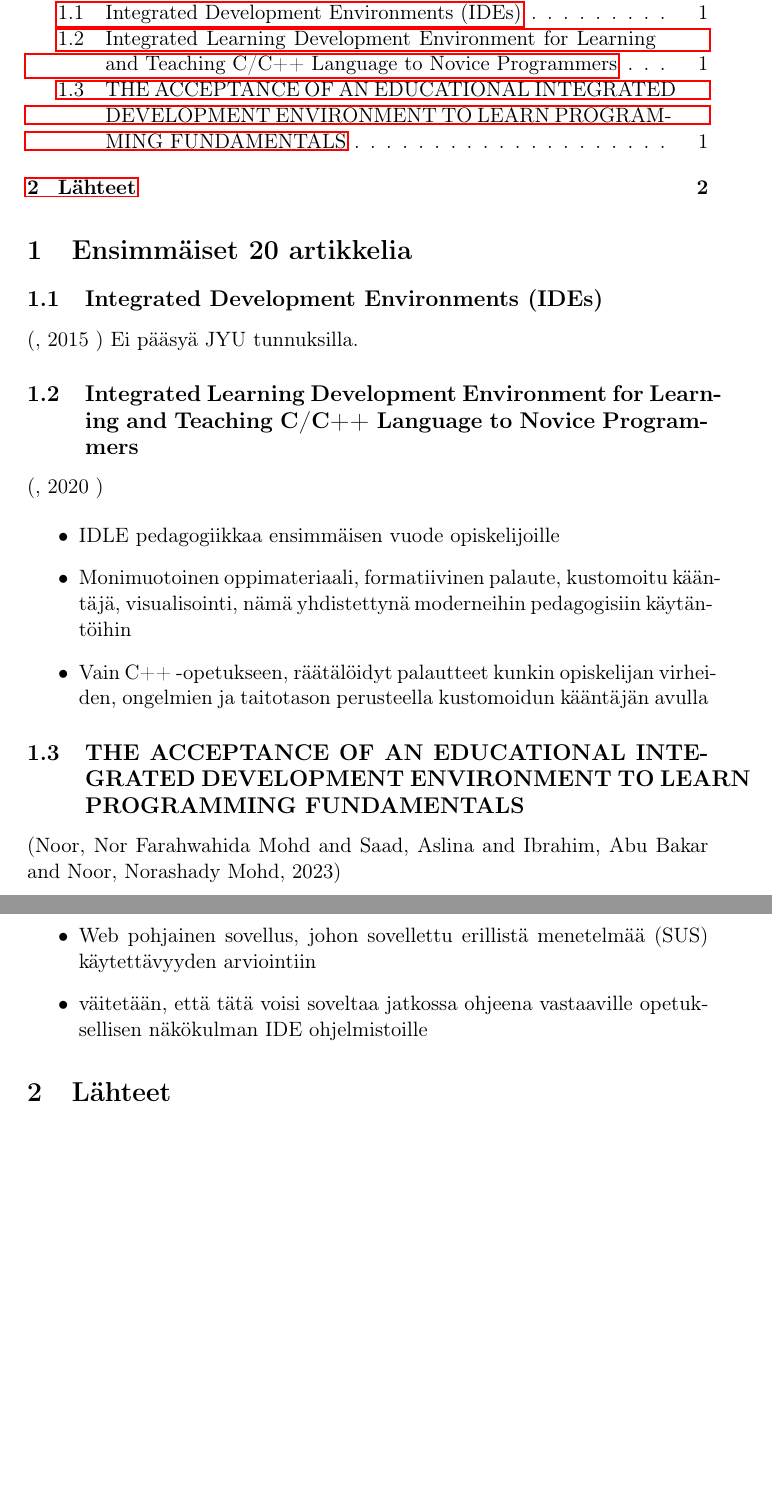
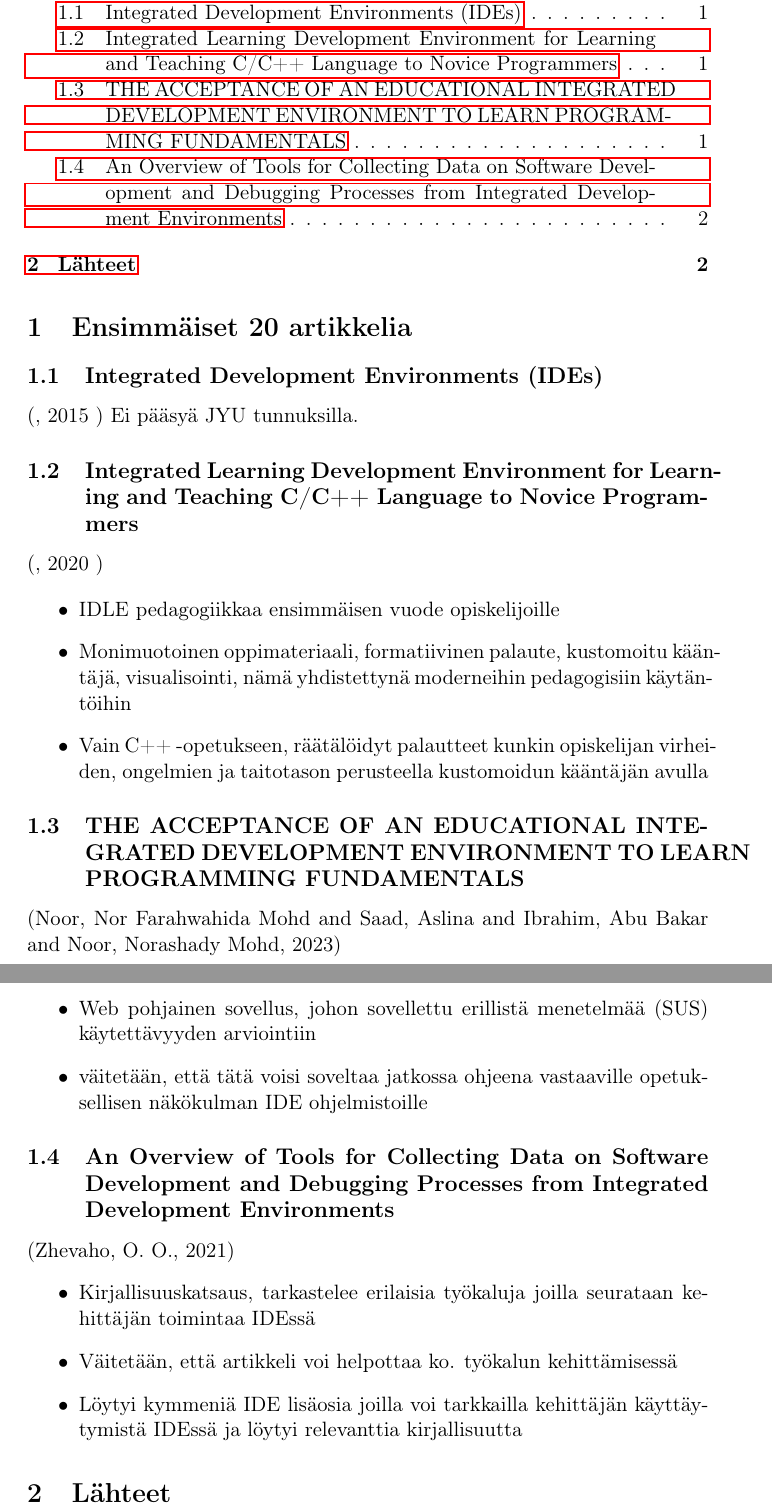
Before and after one commit to ylivuoto/master-thesis-jyu-ide, a LaTeX document (firs-look-20.tex): two parts of pages 1 and 2 of 2, joined at a grey line, cut so that both start at the same text, the shorter picture padded with empty space. Compiled offline with pdfLaTeX.

Commit message:
Zhevaho O, IDE track tools

```diff
--- a/firs-look-20.tex
+++ b/firs-look-20.tex
@@ -28,15 +28,15 @@
 
 
 \section{Ensimmäiset 20 artikkelia}
-\label{sec:orgad9843c}
+\label{sec:org3a84383}
 
 \subsection{Integrated Development Environments (IDEs)}
-\label{sec:org45e1fd0}
+\label{sec:orga0c16fc}
 (,  2015 )
 Ei pääsyä JYU tunnuksilla.
 
 \subsection{Integrated Learning Development Environment for Learning and Teaching C/C++ Language to Novice Programmers}
-\label{sec:org6e71405}
+\label{sec:org47e3d38}
 (,  2020 )
 
 \begin{itemize}
@@ -49,8 +49,9 @@ virheiden, ongelmien ja taitotason perusteella kustomoidun kääntäjän
 avulla
 \end{itemize}
 
+
 \subsection{THE ACCEPTANCE OF AN EDUCATIONAL INTEGRATED DEVELOPMENT ENVIRONMENT TO LEARN PROGRAMMING FUNDAMENTALS}
-\label{sec:orgeb610b5}
+\label{sec:org3b1d145}
 (Noor, Nor Farahwahida Mohd and Saad, Aslina and Ibrahim, Abu Bakar and Noor, Norashady Mohd, 2023)
 
 \begin{itemize}
@@ -61,4 +62,18 @@ avulla
 opetuksellisen näkökulman IDE ohjelmistoille
 \end{itemize}
 
+
+\subsection{An Overview of Tools for Collecting Data on Software Development and Debugging Processes from Integrated Development Environments}
+\label{sec:org1ba6867}
+(Zhevaho, O. O., 2021)
+\begin{itemize}
+\item Kirjallisuuskatsaus, tarkastelee erilaisia työkaluja joilla
+seurataan kehittäjän toimintaa IDEssä
+\item Väitetään, että artikkeli voi helpottaa ko. työkalun kehittämisessä
+\item Löytyi kymmeniä IDE lisäosia joilla voi tarkkailla kehittäjän
+käyttäytymistä IDEssä ja löytyi relevanttia kirjallisuutta
+\end{itemize}
+
+
+
 \section{Lähteet}
```
Also changed, not shown: firs-look-20.tex (4 more changed lines).
